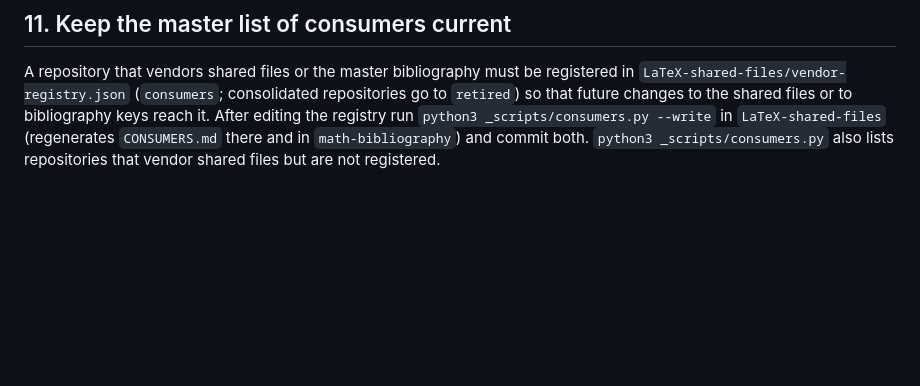
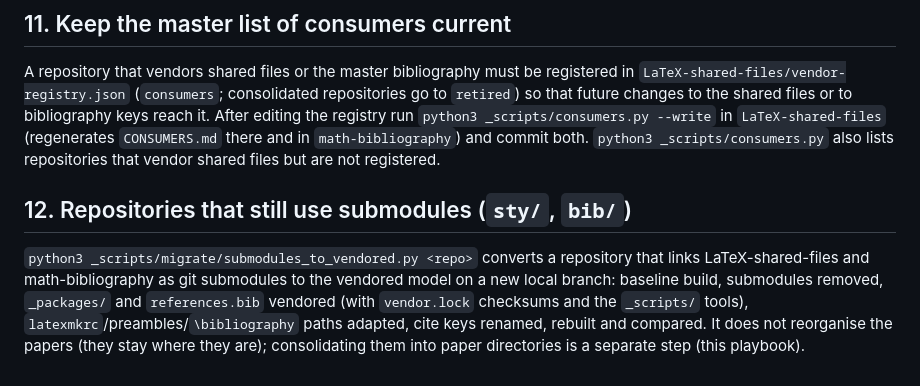
Before and after one commit to eduenez/LaTeX-codespace-template, a Markdown page: CONVERTING.md, the part around the change. Drawn GitHub-style; blank space fills up the shorter version.

Commit message:
submodules_to_vendored.py; update_shared drops superseded local-only entries; CONVERTING §12
Co-Authored-By: Claude Sonnet 5.5 <noreply@anthropic.com>

```diff
--- a/CONVERTING.md
+++ b/CONVERTING.md
@@ -246,3 +246,10 @@ A repository that vendors shared files or the master bibliography must be regist
 (`consumers`; consolidated repositories go to `retired`) so that future changes to the shared files or to bibliography keys reach it.
 After editing the registry run `python3 _scripts/consumers.py --write` in `LaTeX-shared-files` (regenerates `CONSUMERS.md` there and in
 `math-bibliography`) and commit both. `python3 _scripts/consumers.py` also lists repositories that vendor shared files but are not registered.
+
+## 12. Repositories that still use submodules (`sty/`, `bib/`)
+
+`python3 _scripts/migrate/submodules_to_vendored.py <repo>` converts a repository that links LaTeX-shared-files and math-bibliography as git
+submodules to the vendored model on a new local branch: baseline build, submodules removed, `_packages/` and `references.bib` vendored (with
+`vendor.lock` checksums and the `_scripts/` tools), `latexmkrc`/preambles/`\bibliography` paths adapted, cite keys renamed, rebuilt and compared. It
+does not reorganise the papers (they stay where they are); consolidating them into paper directories is a separate step (this playbook).
```
